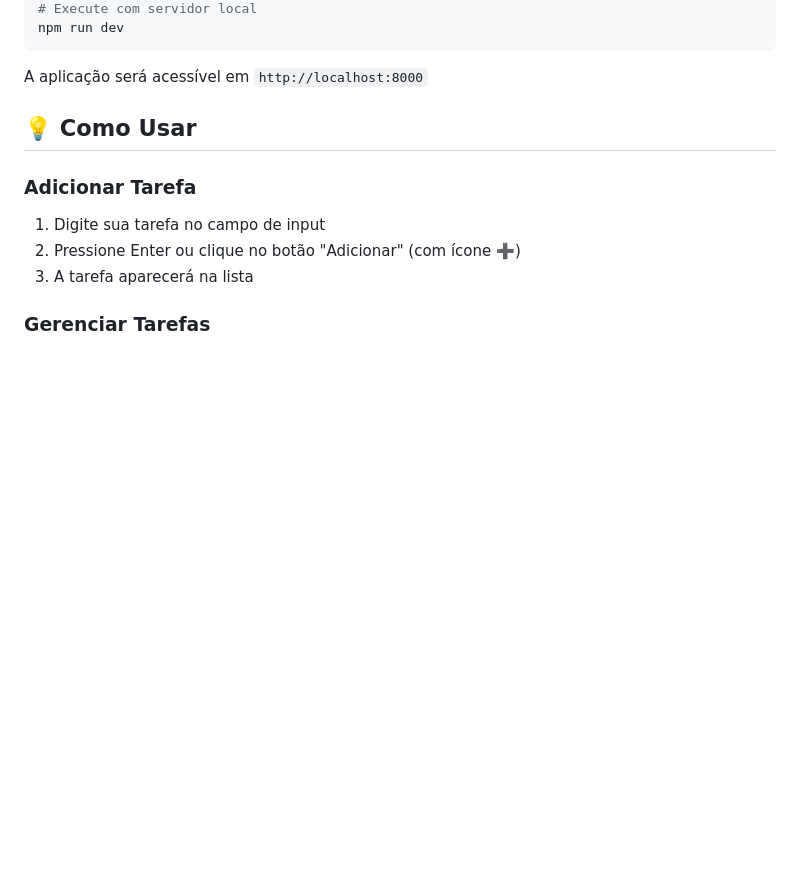
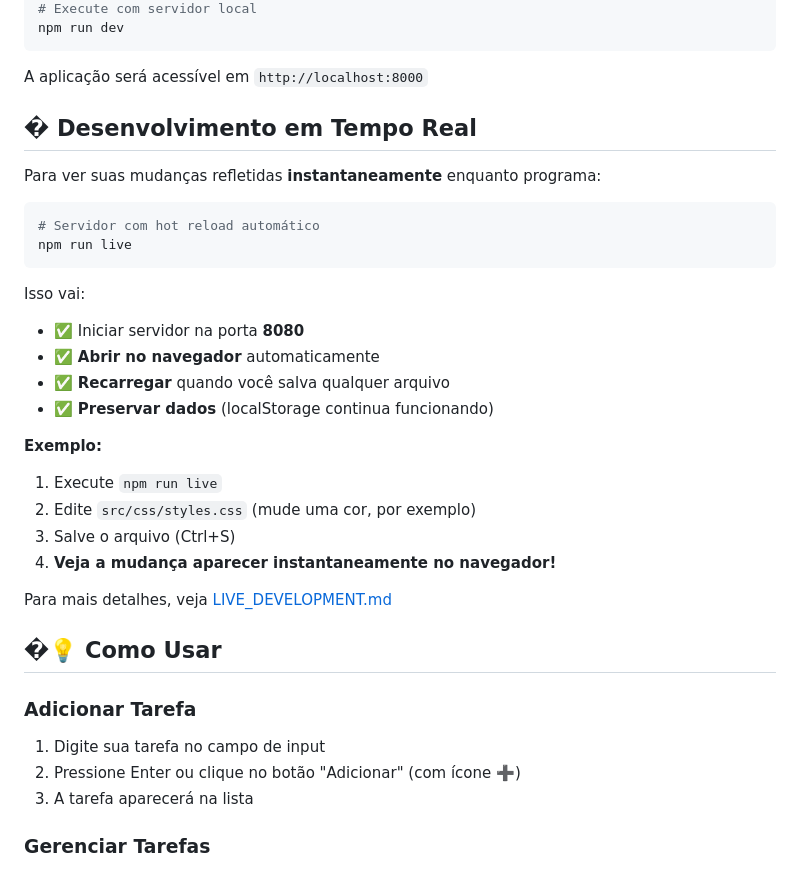
Before and after one commit to GabrielSanchessz/atividade-avaliativa-qualidade-de-software-24-03, a Markdown page: README.md, the part around the change. GitHub-like rendering; blank space fills up the shorter version.

Commit message:
docs: Adicionar seção de desenvolvimento em tempo real no README
- Adicionar comando 'npm run live' ao guia de quick start
- Explicar benefícios do hot reload (live CSS, Data persistence)
- Fornecer exemplo prático de desenvolvimento iterativo
- Referenciar documentação detalhada em LIVE_DEVELOPMENT.md

````diff
--- a/README.md
+++ b/README.md
@@ -106,7 +106,30 @@ npm run dev
 
 A aplicação será acessível em `http://localhost:8000`
 
-## 💡 Como Usar
+## � Desenvolvimento em Tempo Real
+
+Para ver suas mudanças refletidas **instantaneamente** enquanto programa:
+
+```bash
+# Servidor com hot reload automático
+npm run live
+```
+
+Isso vai:
+- ✅ Iniciar servidor na porta **8080**
+- ✅ **Abrir no navegador** automaticamente
+- ✅ **Recarregar** quando você salva qualquer arquivo
+- ✅ **Preservar dados** (localStorage continua funcionando)
+
+**Exemplo:**
+1. Execute `npm run live`
+2. Edite `src/css/styles.css` (mude uma cor, por exemplo)
+3. Salve o arquivo (Ctrl+S)
+4. **Veja a mudança aparecer instantaneamente no navegador!**
+
+Para mais detalhes, veja [LIVE_DEVELOPMENT.md](./LIVE_DEVELOPMENT.md)
+
+## �💡 Como Usar
 
 ### Adicionar Tarefa
 
````
